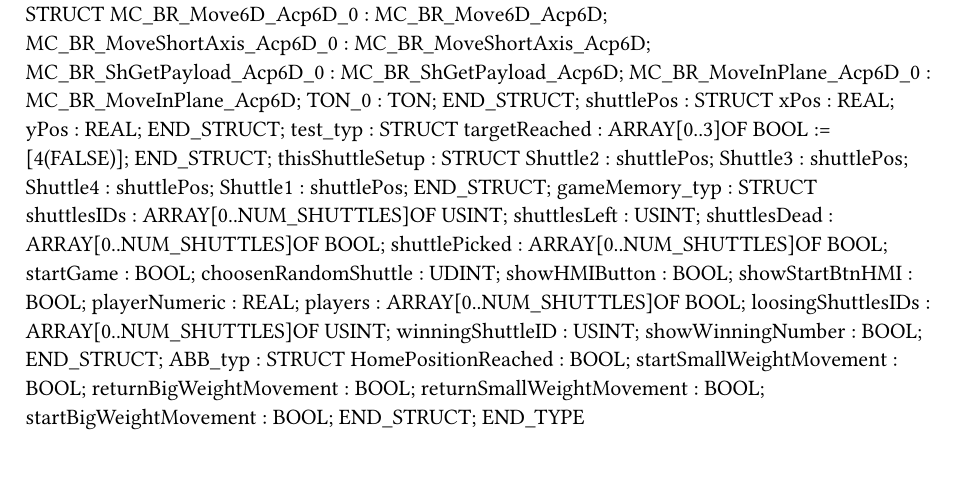
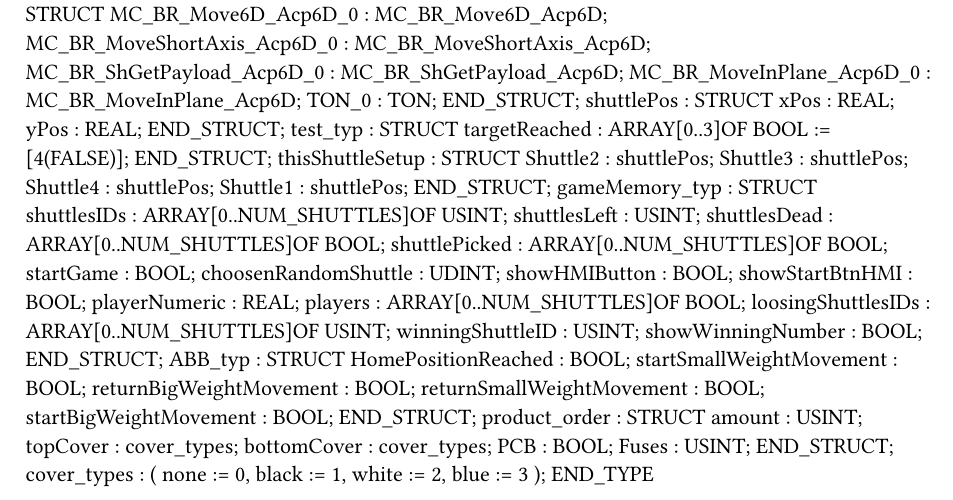
Before and after one commit to RoboticsAAU/MatrixProduction, a Typst document (AAU12Segmenter/Logical/Modules/Acopos6D/Acopos6D/Types.typ): part of the page, cut so that both start at the same text. Compiled offline with Typst 0.15.

Commit message:
Bindings for Smart Lab program
Still don't know how to make OPC UA variables

```diff
--- a/AAU12Segmenter/Logical/Modules/Acopos6D/Acopos6D/Types.typ
+++ b/AAU12Segmenter/Logical/Modules/Acopos6D/Acopos6D/Types.typ
@@ -54,4 +54,18 @@ TYPE
 		returnSmallWeightMovement : BOOL;
 		startBigWeightMovement : BOOL;
 	END_STRUCT;
+	product_order : 	STRUCT
+		amount : USINT;
+		topCover : cover_types;
+		bottomCover : cover_types;
+		PCB : BOOL;
+		Fuses : USINT;
+	END_STRUCT;
+	cover_types :
+		(
+		none := 0,
+		black := 1,
+		white := 2,
+		blue := 3
+		);
 END_TYPE
```
Also changed, not shown: 6 other files.
